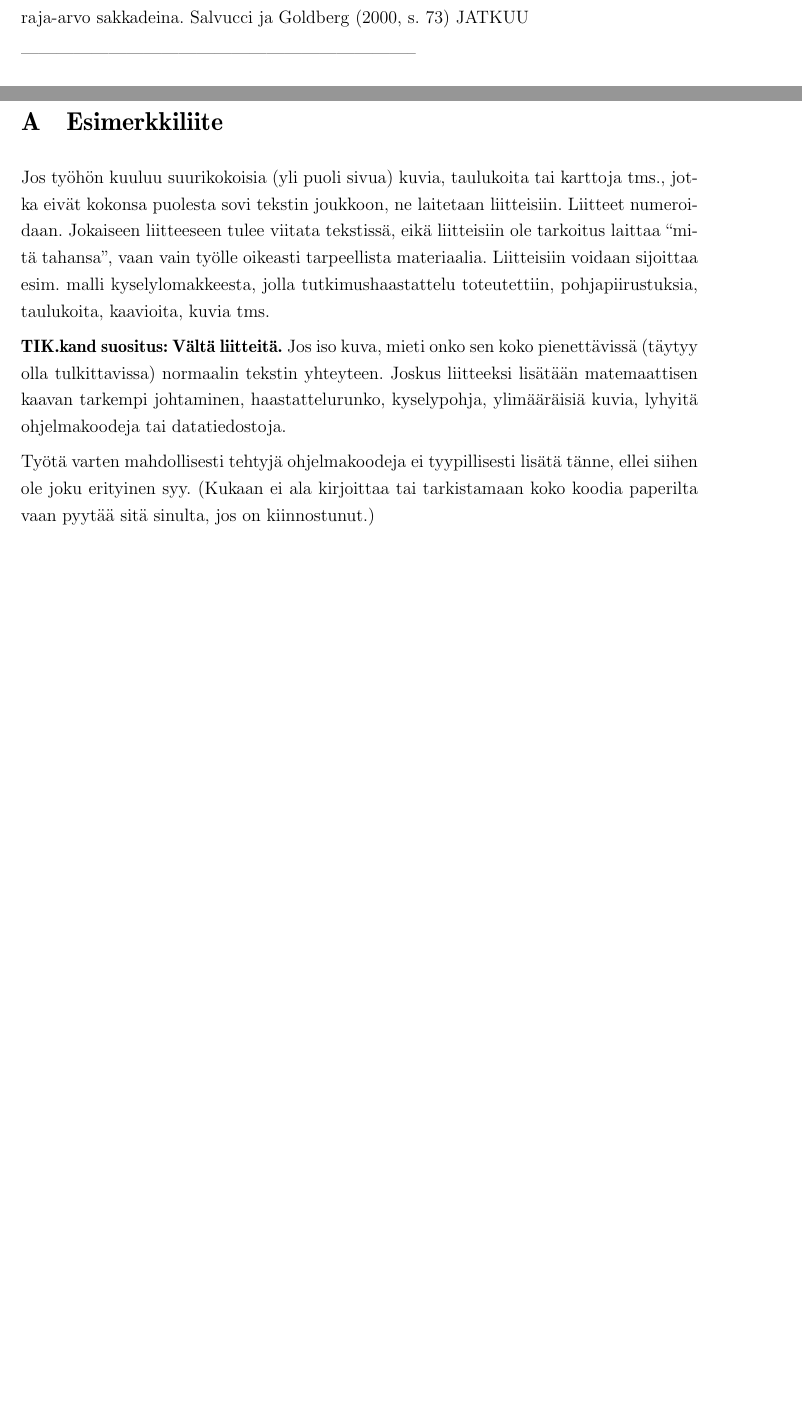
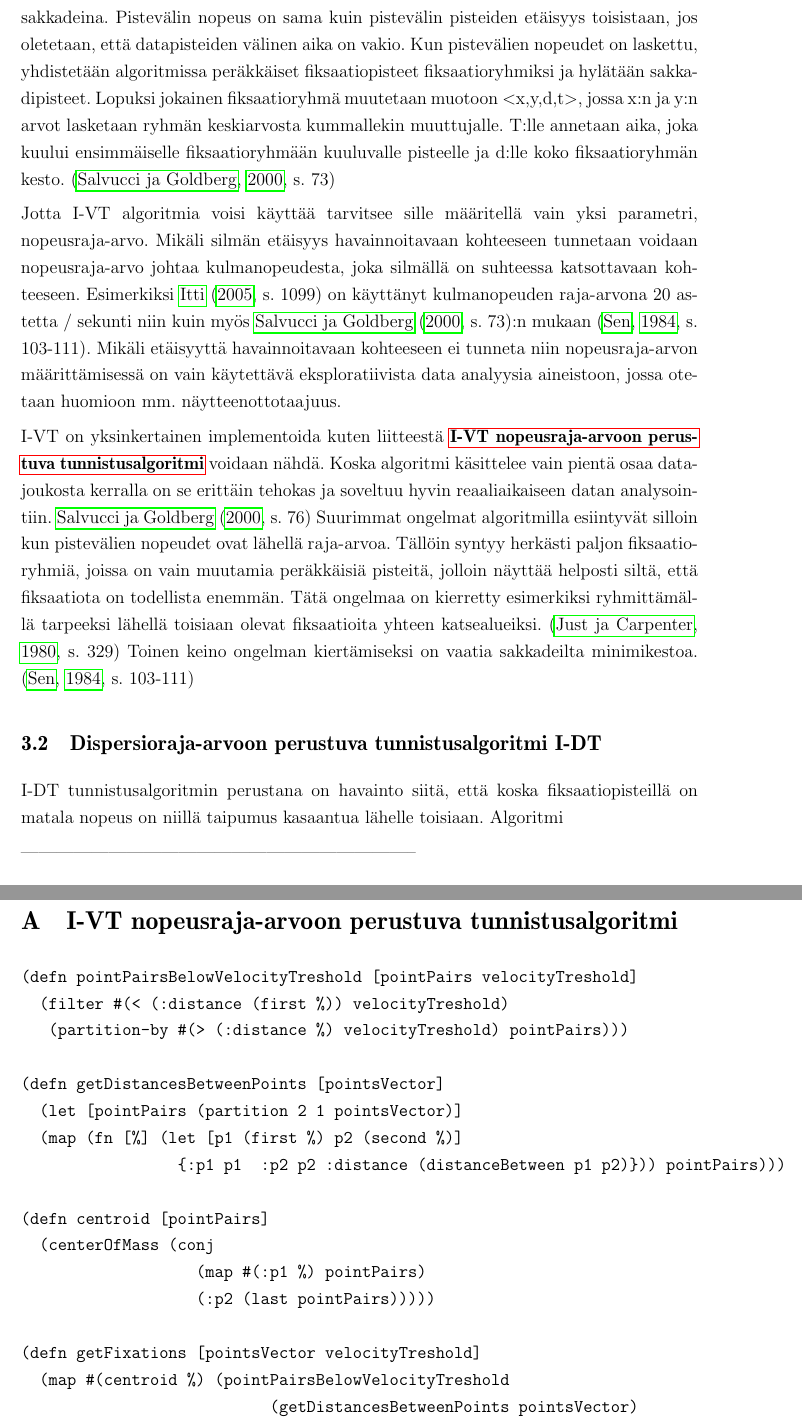
Before and after one commit to Dolmio/kandi, a LaTeX document (main.tex, which reads luku_liitteet.tex, luku_sisalto.tex): two parts of pages 6 and 8 of 8 before the commit and two parts of pages 6 and 9 of 9 after it, joined at a grey line, cut at the place of the change, the shorter picture padded with empty space. Compiled offline with pdfLaTeX.

Commit message:
algoritmien kuvausta

```diff
--- a/luku_liitteet.tex
+++ b/luku_liitteet.tex
@@ -1,25 +1,26 @@
-\section{Esimerkkiliite}
-\label{sec:app1}
+\section{I-VT nopeusraja-arvoon perustuva tunnistusalgoritmi}
+\label{sec:IVT-implementation}
 
-Jos työhön kuuluu suurikokoisia (yli puoli sivua) kuvia, taulukoita
-tai karttoja tms., jotka eivät kokonsa puolesta sovi tekstin joukkoon,
-ne laitetaan liitteisiin. Liitteet numeroidaan. Jokaiseen liitteeseen
-tulee viitata tekstissä, eikä liitteisiin ole tarkoitus laittaa ``mitä
-tahansa'', vaan vain työlle oikeasti tarpeellista
-materiaalia. Liitteisiin voidaan sijoittaa esim. malli
-kyselylomakkeesta, jolla tutkimushaastattelu toteutettiin,
-pohjapiirustuksia, taulukoita, kaavioita, kuvia tms.
+\begin{verbatim}
+(defn pointPairsBelowVelocityTreshold [pointPairs velocityTreshold]
+  (filter #(< (:distance (first %)) velocityTreshold)
+   (partition-by #(> (:distance %) velocityTreshold) pointPairs)))
 
-\textbf{TIK.kand suositus: Vältä liitteitä.} Jos iso kuva, mieti onko
-sen koko pienettävissä (täytyy olla tulkittavissa) normaalin tekstin
-yhteyteen. Joskus liitteeksi lisätään matemaattisen kaavan tarkempi
-johtaminen, haastattelurunko, kyselypohja, ylimääräisiä kuvia, lyhyitä
-ohjelmakoodeja tai datatiedostoja.
+(defn getDistancesBetweenPoints [pointsVector]
+  (let [pointPairs (partition 2 1 pointsVector)]
+  (map (fn [%] (let [p1 (first %) p2 (second %)]
+                 {:p1 p1  :p2 p2 :distance (distanceBetween p1 p2)})) pointPairs)))
 
-Työtä varten mahdollisesti tehtyjä ohjelmakoodeja ei tyypillisesti
-lisätä tänne, ellei siihen ole joku erityinen syy. (Kukaan ei ala
-kirjoittaa tai tarkistamaan koko koodia paperilta vaan pyytää sitä
-sinulta, jos on kiinnostunut.)
+(defn centroid [pointPairs]
+  (centerOfMass (conj
+                   (map #(:p1 %) pointPairs)
+                   (:p2 (last pointPairs)))))
+
+(defn getFixations [pointsVector velocityTreshold]
+  (map #(centroid %) (pointPairsBelowVelocityTreshold
+                           (getDistancesBetweenPoints pointsVector)
+                            velocityTreshold)))
+\end{verbatim}
 
 %\subsection{Esimerkkiliitteen otsikko 1}
 %\label{sec:app1_1}
--- a/luku_sisalto.tex
+++ b/luku_sisalto.tex
@@ -36,7 +36,18 @@ Lopuksi johtopäätöksissä...
 
 \section{Silmän liikeanalyysin algoritmit}
 \subsection{Yksinkertainen nopeusraja-arvoon perustuva tunnistusalgoritmi I-VT}
-Seuraavaksi esiteltävä fiksaationtunnistusalgoritmi on kaikista kirjallisuudesta esiin tulleista algoritmeista yksinkertaisin ja helpoin ymmärtää. Algoritmin ideana on, että lasketaan jokaisen datapistevälin nopeus ja pidetään pistevälejä joiden nopeus on pienempi kuin asetettu nopeusraja-arvo fiksaatioina ja pistevälejä joiden nopeus on suurempi kuin raja-arvo sakkadeina. \citet[s. 73]{salvucci2000} JATKUU
+I-VT fiksaationtunnistusalgoritmi on kaikista kirjallisuudesta esiin tulleista algoritmeista yksinkertaisin ja helpoin ymmärtää. Algoritmin ideana on, että lasketaan jokaisen datapistevälin nopeus ja pidetään pistevälejä joiden nopeus on pienempi kuin asetettu nopeusraja-arvo fiksaatioina ja pistevälejä joiden nopeus on suurempi kuin raja-arvo sakkadeina. Pistevälin nopeus on sama kuin pistevälin pisteiden etäisyys toisistaan, jos oletetaan, että datapisteiden välinen aika on vakio. Kun pistevälien nopeudet on laskettu, yhdistetään algoritmissa peräkkäiset fiksaatiopisteet fiksaatioryhmiksi ja hylätään sakkadipisteet. Lopuksi jokainen fiksaatioryhmä muutetaan muotoon <x,y,d,t>, jossa x:n ja y:n arvot lasketaan ryhmän keskiarvosta kummallekin muuttujalle. T:lle annetaan aika, joka kuului ensimmäiselle fiksaatioryhmään kuuluvalle pisteelle ja d:lle koko fiksaatioryhmän kesto. \citep[s. 73]{salvucci2000}
+
+ Jotta I-VT algoritmia voisi käyttää tarvitsee sille määritellä vain yksi parametri, nopeusraja-arvo. Mikäli silmän etäisyys havainnoitavaan kohteeseen tunnetaan voidaan nopeusraja-arvo johtaa kulmanopeudesta, joka silmällä on suhteessa katsottavaan kohteeseen. Esimerkiksi \citet[s. 1099]{itti2005} on käyttänyt kulmanopeuden raja-arvona 20 astetta / sekunti niin kuin myös \citet[s. 73]{salvucci2000}:n mukaan \citep[s. 103-111]{megaw1984}.
+Mikäli etäisyyttä havainnoitavaan kohteeseen ei tunneta niin nopeusraja-arvon määrittämisessä on vain käytettävä eksploratiivista data analyysia aineistoon, jossa otetaan huomioon mm. näytteenottotaajuus.
+
+I-VT on yksinkertainen implementoida kuten liitteestä \textbf{\nameref{sec:IVT-implementation}}  voidaan nähdä. Koska algoritmi käsittelee vain pientä osaa datajoukosta kerralla on se erittäin tehokas ja soveltuu hyvin reaaliaikaiseen datan analysointiin. \citet[s. 76]{salvucci2000} Suurimmat ongelmat algoritmilla esiintyvät silloin kun pistevälien nopeudet ovat lähellä raja-arvoa. Tällöin syntyy herkästi paljon fiksaatioryhmiä, joissa on vain muutamia peräkkäisiä pisteitä, jolloin näyttää helposti siltä, että fiksaatiota on todellista enemmän. Tätä ongelmaa on kierretty esimerkiksi ryhmittämällä tarpeeksi lähellä toisiaan olevat fiksaatioita yhteen katsealueiksi. \citep[s. 329]{just1980} Toinen keino ongelman kiertämiseksi on vaatia sakkadeilta minimikestoa. \citep[s. 103-111]{megaw1984}
+
+\subsection{Dispersioraja-arvoon perustuva tunnistusalgoritmi I-DT}
+I-DT tunnistusalgoritmin perustana on havainto siitä, että koska fiksaatiopisteillä on matala nopeus on niillä taipumus kasaantua lähelle toisiaan. Algoritmi
+
+
+
 \label{sec:esimluku}
 
  --------------------------------------------------------------------
--- a/main.tex
+++ b/main.tex
@@ -30,7 +30,7 @@
 \usepackage{algorithmic} % algoritmilistaus
 \usepackage{hyphenat}  % tavutuksen viilaamiseen liittyvä (hyphenpenalty,...)
 \usepackage{supertabular,array}  % useampisivuinen taulukko
-
+\usepackage{hyperref}
 % Koko dokumentin kattavia asetuksia:
 
 % Tavutettavia sanoja:
```
Also changed, not shown: lahteet.bib (+31 -2 lines).
